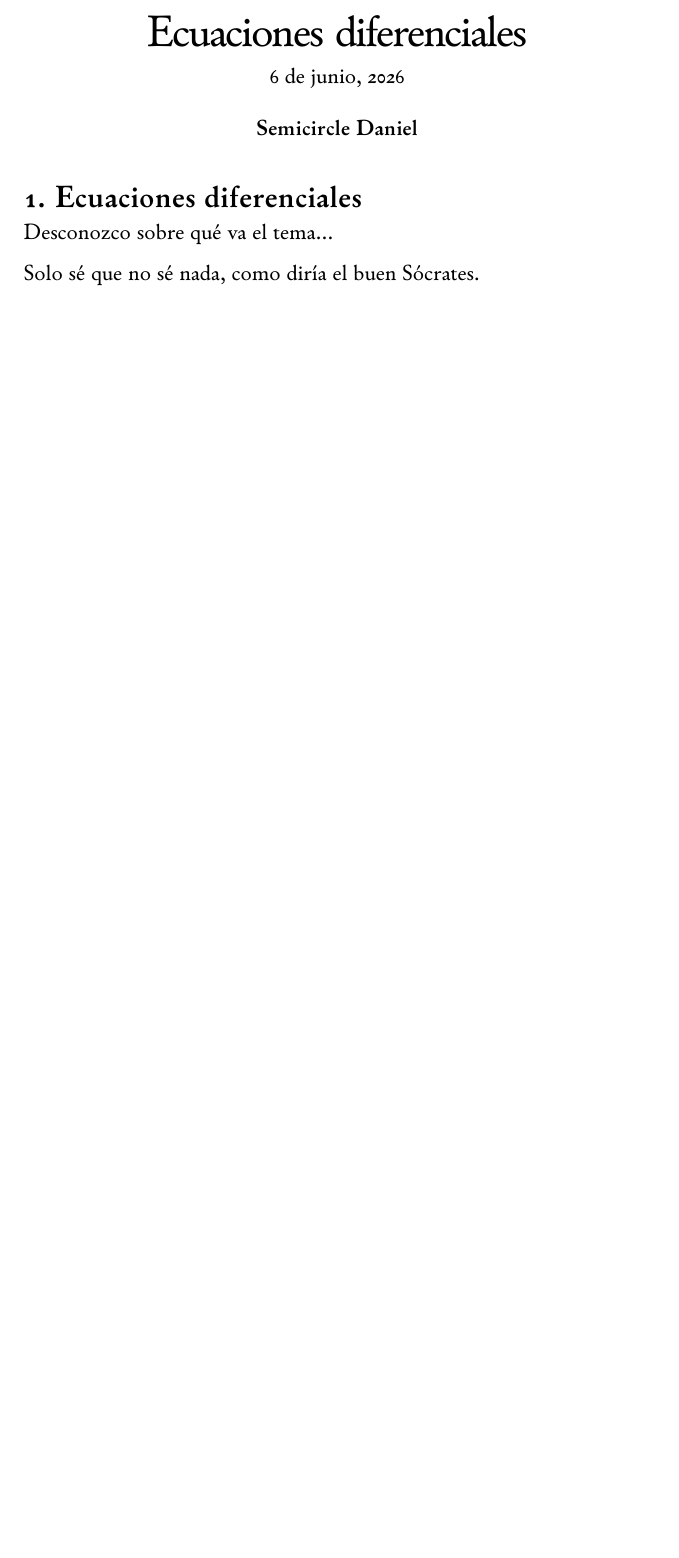
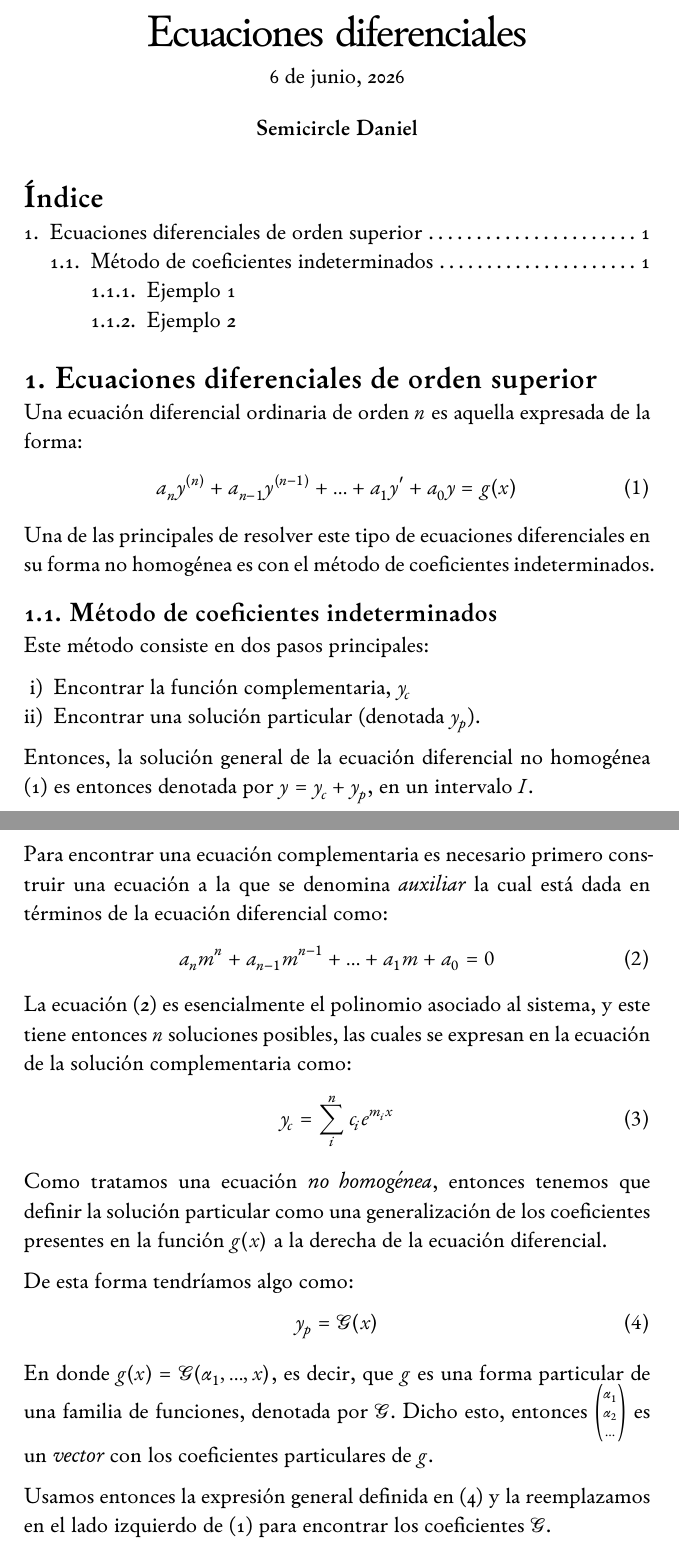
Before and after one commit to daniel3141592654/ecdifs, a Typst document (main.typ): part of the page before the commit and two parts of pages 1 and 2 of 4 after it, the two joined at a grey line, cut so that both start at the same text, the shorter picture padded with empty space. The pictures show the PDF file main.pdf that the author committed with the source.

Commit message:
new: added everything :D

```diff
--- a/main.typ
+++ b/main.typ
@@ -13,8 +13,91 @@
   date: "6 de junio, 2026",
 )
 
-= Ecuaciones diferenciales
+#outline()
 
-Desconozco sobre qué va el tema...
+= Ecuaciones diferenciales de orden superior
 
-Solo sé que no sé nada, como diría el buen Sócrates.
+Una ecuación diferencial ordinaria de orden
+$n$ es aquella expresada de la forma:
+
+$
+  a_(n) y^((n)) + a_(n-1) y^((n-1)) + dots +
+  a_1 y' + a_0 y = g(x)
+$ <n-eqdiff>
+
+Una de las principales de resolver este tipo
+de ecuaciones diferenciales en su forma no
+homogénea es con el método de coeficientes
+indeterminados.
+
+== Método de coeficientes indeterminados
+
+Este método consiste en dos pasos principales:
+
+#set enum(numbering: "i)")
+
++ Encontrar la función complementaria, $y_c$
++ Encontrar una solución particular (denotada $y_p$).
+
+Entonces, la solución general de la ecuación diferencial
+no homogénea @n-eqdiff es entonces denotada por
+$y = y_c + y_p$, en un intervalo $I$.
+
+Para encontrar una ecuación complementaria es necesario
+primero construir una ecuación a la que se denomina
+_auxiliar_ la cual está dada en términos de la ecuación
+diferencial como:
+
+$
+  a_(n) m^(n) + a_(n-1) m^(n-1) + dots +
+  a_1 m + a_0 = 0
+$ <auxiliar>
+
+La ecuación @auxiliar es esencialmente el polinomio
+asociado al sistema, y este tiene entonces $n$
+soluciones posibles, las cuales se expresan en
+la ecuación de la solución complementaria como:
+
+$
+  y_c =
+  sum_(i)^(n) c_i e^( m_i x )
+$
+
+Como tratamos una ecuación _no homogénea_, entonces
+tenemos que definir la solución particular como una
+generalización de los coeficientes presentes en la
+función $g(x)$ a la derecha de la ecuación diferencial.
+
+De esta forma tendríamos algo como:
+
+$
+  y_p = cal(G) (x)
+$ <y_p>
+
+En donde $g(x) = cal(G) (alpha_1, dots, x)$, es decir, que
+$g$ es una forma particular de una familia de funciones,
+denotada por $cal(G)$. Dicho esto, entonces
+$vec(alpha_1, alpha_2, dots)$ es un _vector_ con los
+coeficientes particulares de $g$.
+
+Usamos entonces la expresión general definida en @y_p y
+la reemplazamos en el lado izquierdo de @n-eqdiff para
+encontrar los coeficientes $cal(G)$.
+
+$
+  a_(n) y_p^((n)) + dots + a_1 y'_(p) + a_0 y_(p) = g(x)
+$ <ec_particular>
+
+Solucionamos para los coeficientes de $y_p$ en la
+@ec_particular y de esta manera tenemos la solución
+particular de la ecuación diferencial no homogénea.
+
+=== Ejemplo 1
+Nos es dado el sistema no homogéneo a resolver:
+$y'' + 4 y' - 2 y = 2 x^2 -3 x + 6$. Proponer una
+solución usando el método de coeficientes
+indeterminados.
+
+Primero, es necesario solucionar la ecuación homogénea
+asociada al sistema que tenemos, es decir
+$y'' + 4 y' - 2 y = 0$.
@@ -20,0 +111 @@ Solo sé que no sé nada, como diría el buen Sócrates.
+$y_c = c_1 e^( -2 - sqrt(6) ) + c_2 e^( -2 +sqrt(6) )$.
@@ -20,0 +119,4 @@ Solo sé que no sé nada, como diría el buen Sócrates.
+$y'_p = 2 A x + B$ y $y''_p = 2 A$.
+
+La ecuación diferencial se ve como
+$(2 A) + 4 (2 A x + B) - 2 ( A x^2 + B x + C ) =
@@ -20,0 +128 @@ Solo sé que no sé nada, como diría el buen Sócrates.
+$(-2 A) x^2 + (8 A - 2 B) x + (2 A + 4 B - 2 C) =
@@ -20,0 +138,4 @@ Solo sé que no sé nada, como diría el buen Sócrates.
+=== Ejemplo 2
+Tomamos la ecuación diferencial $y'' - 2 y' - 3 y =
+4 x - 5 + 6 x e^(2 x)$. Resolver por superposición de
+funciones.
@@ -20,0 +146 @@ Solo sé que no sé nada, como diría el buen Sócrates.
+complementaria es $y_c = c_1 e^(-x) + c_2 e^(3 x)$.
@@ -20,0 +151 @@ Solo sé que no sé nada, como diría el buen Sócrates.
+$g(x) = g_1 (x) + g_2(x)$.
```
Also changed, not shown: template.typ (+25 -0 lines), main.pdf, main.typ (36 more changed lines), 1 other file.
